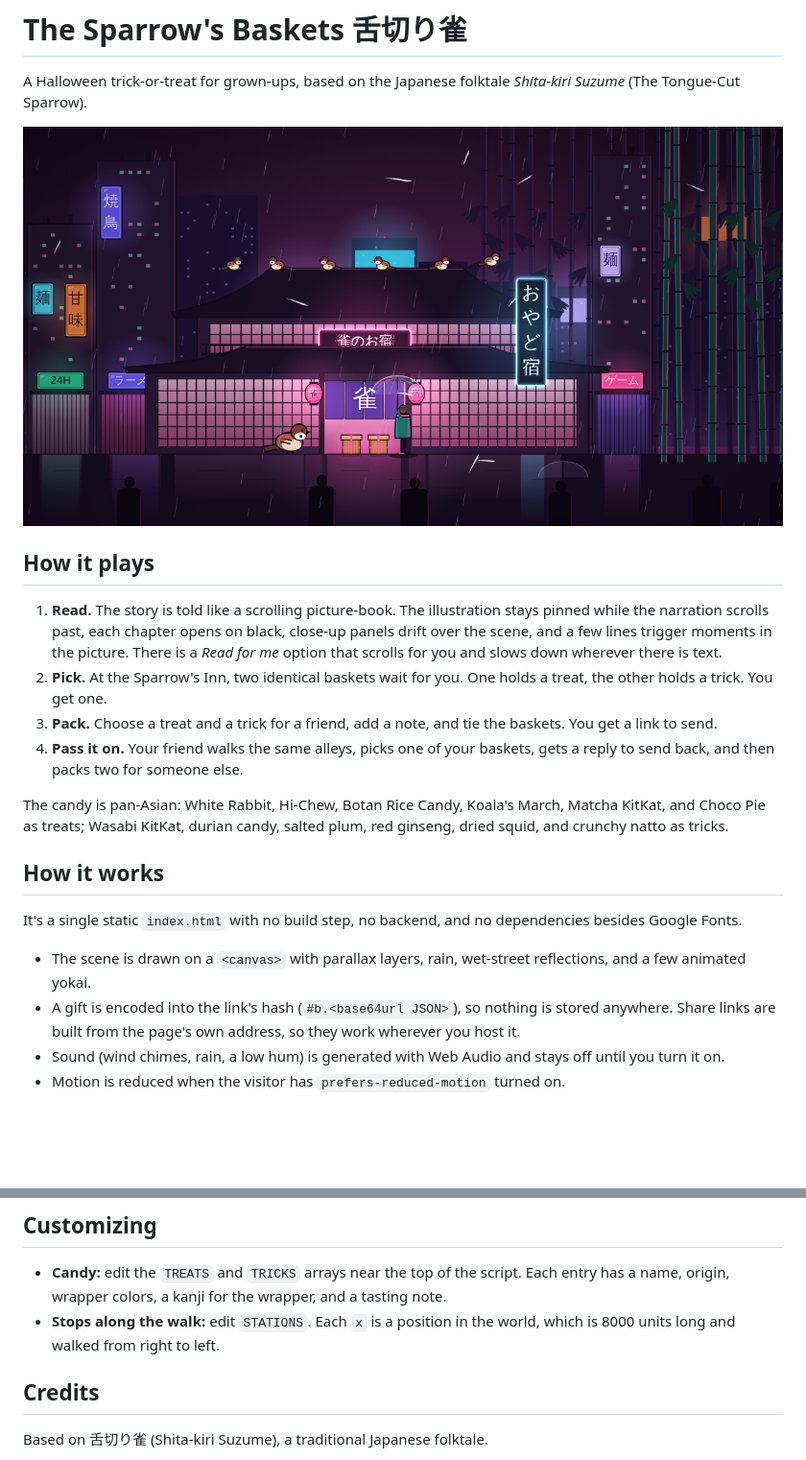
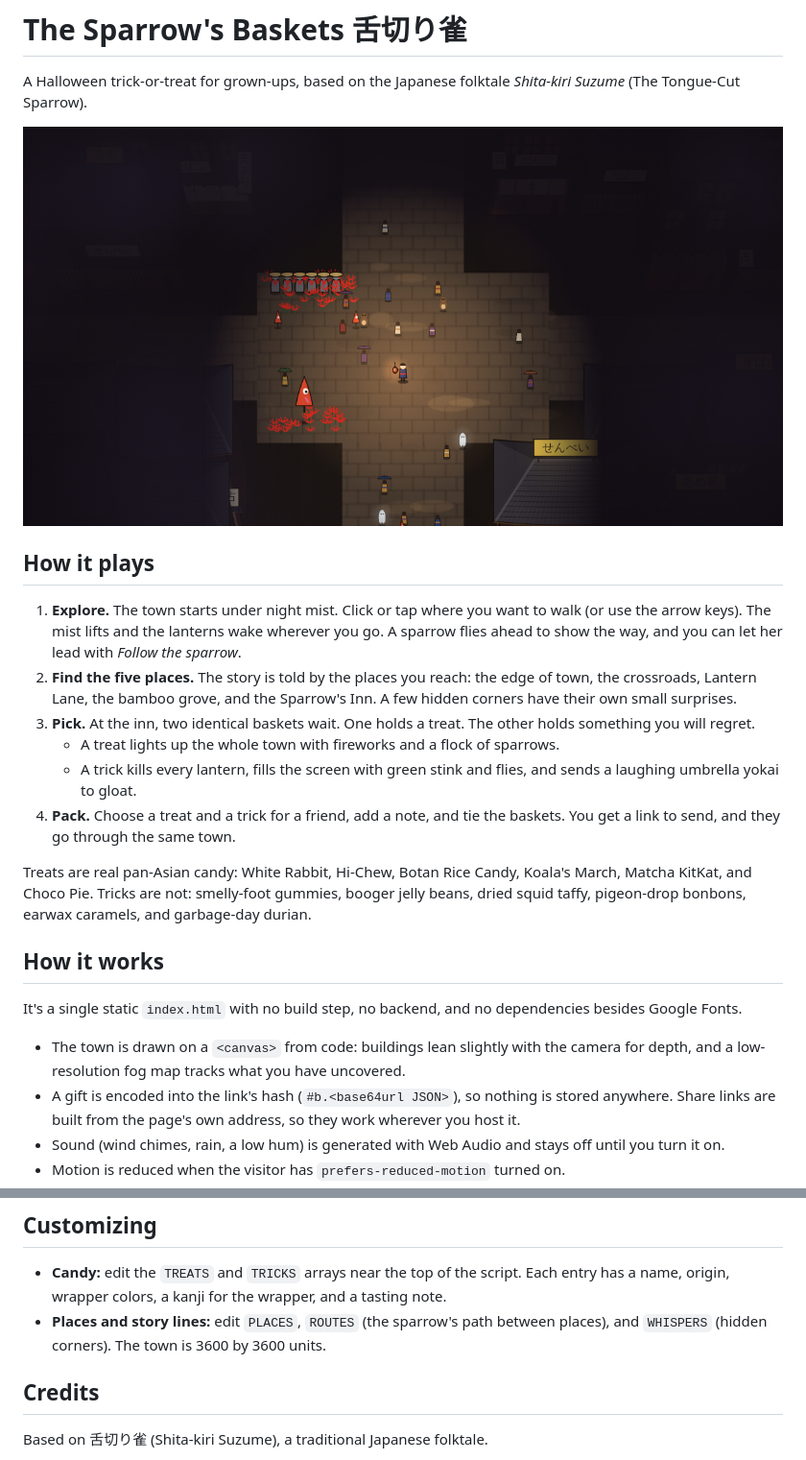
Before and after one commit to totomomo2727/sparrows-baskets, a Markdown page: README.md, 2 parts joined by grey strips. Shown at 96% size. Drawn GitHub-style; pictures changed too: og.png; blank space fills up the shorter version.

```diff
--- a/README.md
+++ b/README.md
@@ -6,18 +6,20 @@ A Halloween trick-or-treat for grown-ups, based on the Japanese folktale *Shita-
 
 ## How it plays
 
-1. **Read.** The story is told like a scrolling picture-book. The illustration stays pinned while the narration scrolls past, each chapter opens on black, close-up panels drift over the scene, and a few lines trigger moments in the picture. There is a *Read for me* option that scrolls for you and slows down wherever there is text.
-2. **Pick.** At the Sparrow's Inn, two identical baskets wait for you. One holds a treat, the other holds a trick. You get one.
-3. **Pack.** Choose a treat and a trick for a friend, add a note, and tie the baskets. You get a link to send.
-4. **Pass it on.** Your friend walks the same alleys, picks one of your baskets, gets a reply to send back, and then packs two for someone else.
+1. **Explore.** The town starts under night mist. Click or tap where you want to walk (or use the arrow keys). The mist lifts and the lanterns wake wherever you go. A sparrow flies ahead to show the way, and you can let her lead with *Follow the sparrow*.
+2. **Find the five places.** The story is told by the places you reach: the edge of town, the crossroads, Lantern Lane, the bamboo grove, and the Sparrow's Inn. A few hidden corners have their own small surprises.
+3. **Pick.** At the inn, two identical baskets wait. One holds a treat. The other holds something you will regret.
+   - A treat lights up the whole town with fireworks and a flock of sparrows.
+   - A trick kills every lantern, fills the screen with green stink and flies, and sends a laughing umbrella yokai to gloat.
+4. **Pack.** Choose a treat and a trick for a friend, add a note, and tie the baskets. You get a link to send, and they go through the same town.
 
-The candy is pan-Asian: White Rabbit, Hi-Chew, Botan Rice Candy, Koala's March, Matcha KitKat, and Choco Pie as treats; Wasabi KitKat, durian candy, salted plum, red ginseng, dried squid, and crunchy natto as tricks.
+Treats are real pan-Asian candy: White Rabbit, Hi-Chew, Botan Rice Candy, Koala's March, Matcha KitKat, and Choco Pie. Tricks are not: smelly-foot gummies, booger jelly beans, dried squid taffy, pigeon-drop bonbons, earwax caramels, and garbage-day durian.
 
 ## How it works
 
 It's a single static `index.html` with no build step, no backend, and no dependencies besides Google Fonts.
 
-- The scene is drawn on a `<canvas>` with parallax layers, rain, wet-street reflections, and a few animated yokai.
+- The town is drawn on a `<canvas>` from code: buildings lean slightly with the camera for depth, and a low-resolution fog map tracks what you have uncovered.
 - A gift is encoded into the link's hash (`#b.<base64url JSON>`), so nothing is stored anywhere. Share links are built from the page's own address, so they work wherever you host it.
 - Sound (wind chimes, rain, a low hum) is generated with Web Audio and stays off until you turn it on.
 - Motion is reduced when the visitor has `prefers-reduced-motion` turned on.
@@ -41,7 +43,7 @@ For the link preview image to show up in iMessage, WhatsApp, and similar apps, c
 ## Customizing
 
 - **Candy:** edit the `TREATS` and `TRICKS` arrays near the top of the script. Each entry has a name, origin, wrapper colors, a kanji for the wrapper, and a tasting note.
-- **Stops along the walk:** edit `STATIONS`. Each `x` is a position in the world, which is 8000 units long and walked from right to left.
+- **Places and story lines:** edit `PLACES`, `ROUTES` (the sparrow's path between places), and `WHISPERS` (hidden corners). The town is 3600 by 3600 units.
 
 ## Credits
 
```
Also changed, not shown: 1 other file.
